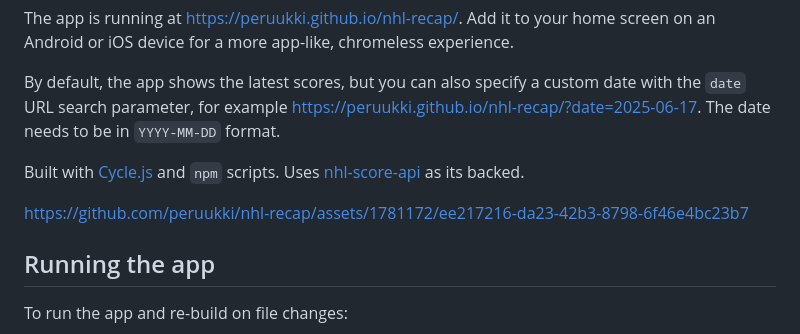
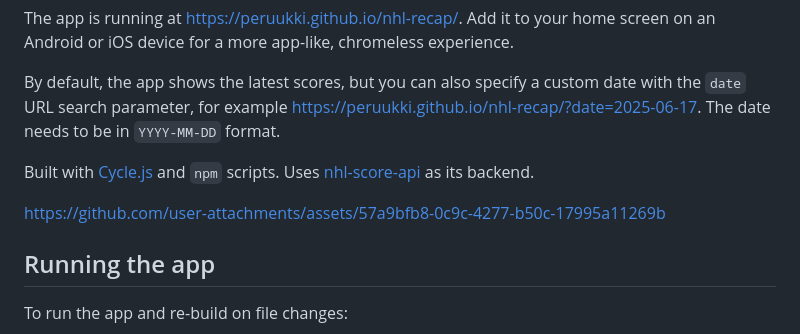
Before and after one commit to peruukki/nhl-recap, a Markdown page: README.md, the part around the change. Drawn GitHub-style.

Commit message:
Update demo video in README.md
The app has changed a bit since the last video was recorded.

```diff
--- a/README.md
+++ b/README.md
@@ -10,9 +10,9 @@ By default, the app shows the latest scores, but you can also specify a custom d
 for example https://peruukki.github.io/nhl-recap/?date=2025-06-17. The date needs to be in `YYYY-MM-DD` format.
 
 Built with [Cycle.js](https://cycle.js.org/) and `npm` scripts. Uses [nhl-score-api](https://github.com/peruukki/nhl-score-api)
-as its backed.
+as its backend.
 
-https://github.com/peruukki/nhl-recap/assets/1781172/ee217216-da23-42b3-8798-6f46e4bc23b7
+https://github.com/user-attachments/assets/57a9bfb8-0c9c-4277-b50c-17995a11269b
 
 ## Running the app
 
```
